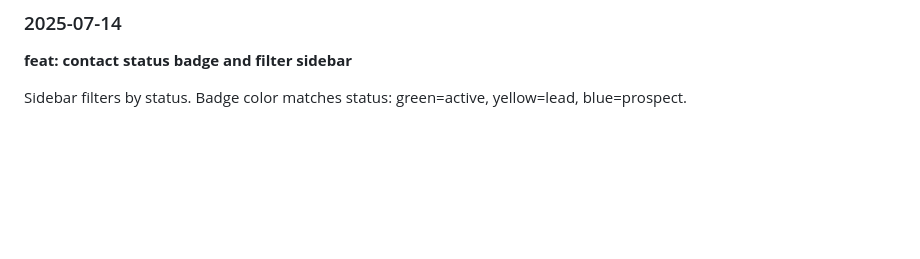
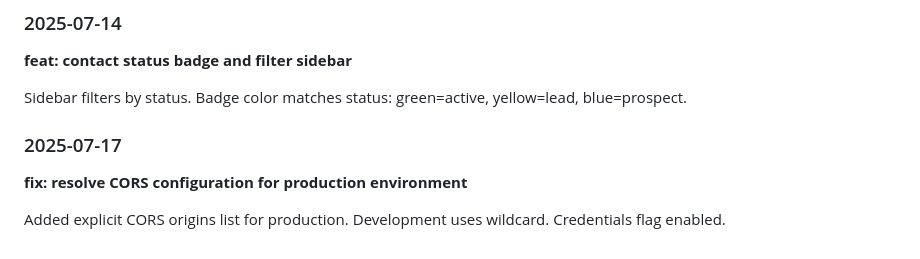
Before and after one commit to khanevan497/enterprise-crm, a Markdown page: CHANGELOG.md, the part around the change. GitHub-like rendering; blank space fills up the shorter version.

Commit message:
fix: resolve CORS configuration for production environment

```diff
--- a/CHANGELOG.md
+++ b/CHANGELOG.md
@@ -133,3 +133,9 @@ Login page shows 5 buttons for owner, admin, manager, sales rep, viewer. Fills c
 **feat: contact status badge and filter sidebar**
 
 Sidebar filters by status. Badge color matches status: green=active, yellow=lead, blue=prospect.
+
+### 2025-07-17
+
+**fix: resolve CORS configuration for production environment**
+
+Added explicit CORS origins list for production. Development uses wildcard. Credentials flag enabled.
```
